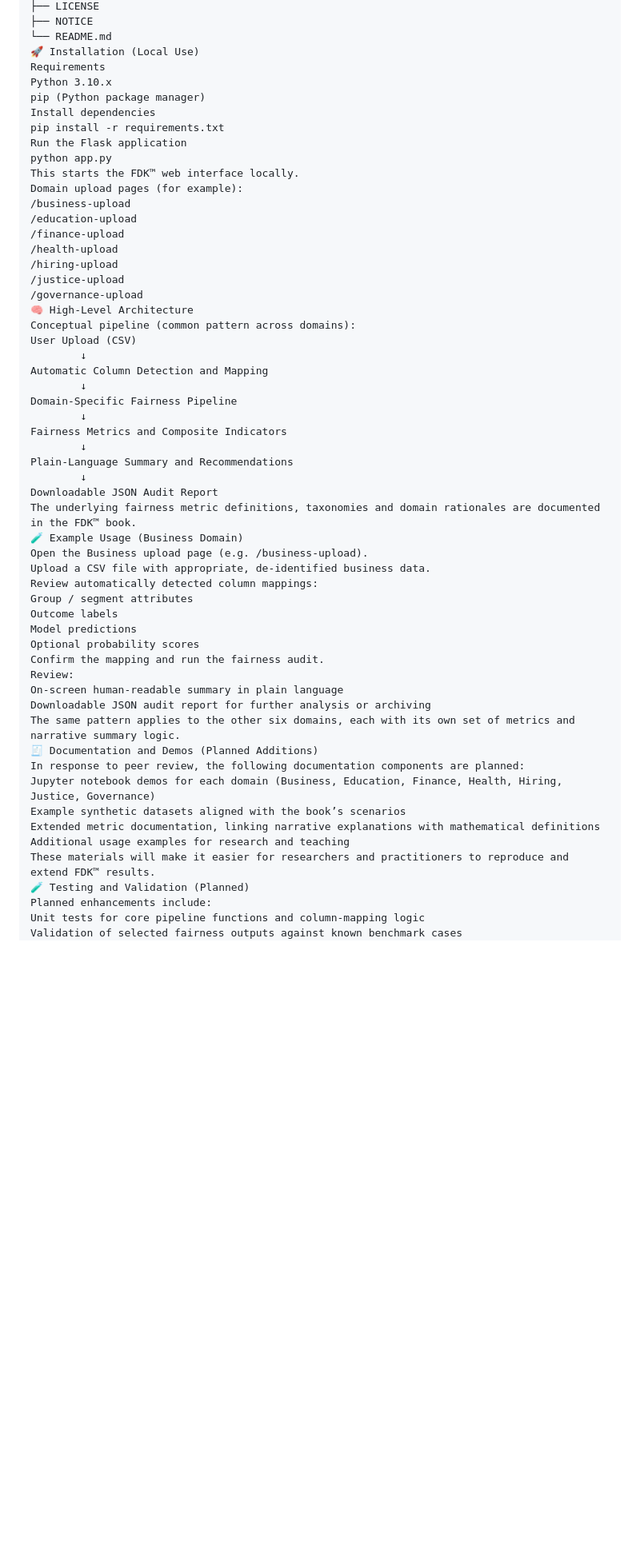
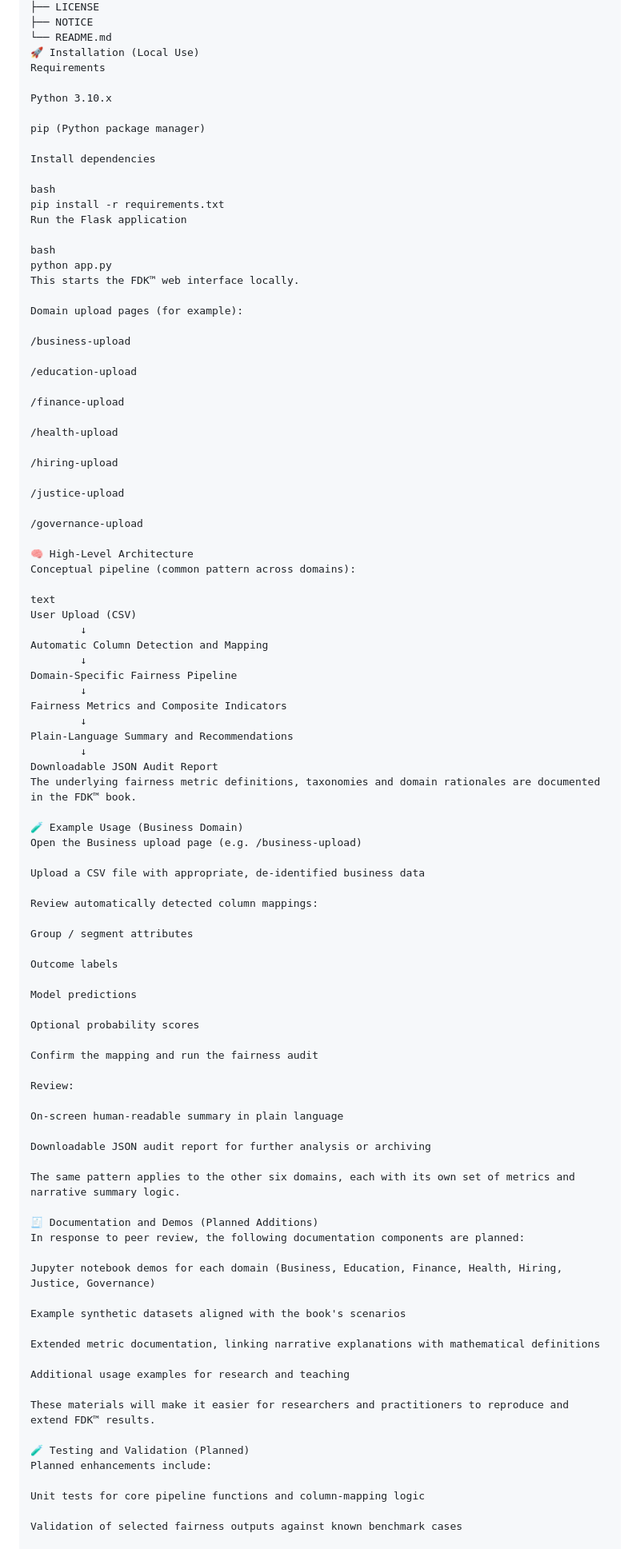
Before and after one commit to AI-Fairness-com/FDK-Toolkit, a Markdown page: README.md, the part around one of its changes. Shown at 80% size. Drawn GitHub-style; blank space fills up the shorter version.

```diff
--- a/README.md
+++ b/README.md
@@ -67,23 +112,41 @@ FDK-Toolkit/
 └── README.md
 🚀 Installation (Local Use)
 Requirements
+
 Python 3.10.x
+
 pip (Python package manager)
+
 Install dependencies
+
+bash
 pip install -r requirements.txt
 Run the Flask application
+
+bash
 python app.py
 This starts the FDK™ web interface locally.
+
 Domain upload pages (for example):
+
 /business-upload
+
 /education-upload
+
 /finance-upload
+
 /health-upload
+
 /hiring-upload
+
 /justice-upload
+
 /governance-upload
+
 🧠 High-Level Architecture
 Conceptual pipeline (common pattern across domains):
+
+text
 User Upload (CSV)
         ↓
 Automatic Column Detection and Mapping
@@ -96,28 +159,50 @@ Plain-Language Summary and Recommendations
         ↓
 Downloadable JSON Audit Report
 The underlying fairness metric definitions, taxonomies and domain rationales are documented in the FDK™ book.
+
 🧪 Example Usage (Business Domain)
-Open the Business upload page (e.g. /business-upload).
-Upload a CSV file with appropriate, de-identified business data.
+Open the Business upload page (e.g. /business-upload)
+
+Upload a CSV file with appropriate, de-identified business data
+
 Review automatically detected column mappings:
+
 Group / segment attributes
+
 Outcome labels
+
 Model predictions
+
 Optional probability scores
-Confirm the mapping and run the fairness audit.
+
+Confirm the mapping and run the fairness audit
+
 Review:
+
 On-screen human-readable summary in plain language
+
 Downloadable JSON audit report for further analysis or archiving
+
 The same pattern applies to the other six domains, each with its own set of metrics and narrative summary logic.
+
 🧾 Documentation and Demos (Planned Additions)
 In response to peer review, the following documentation components are planned:
+
 Jupyter notebook demos for each domain (Business, Education, Finance, Health, Hiring, Justice, Governance)
-Example synthetic datasets aligned with the book’s scenarios
+
+Example synthetic datasets aligned with the book's scenarios
+
 Extended metric documentation, linking narrative explanations with mathematical definitions
+
 Additional usage examples for research and teaching
+
 These materials will make it easier for researchers and practitioners to reproduce and extend FDK™ results.
+
 🧪 Testing and Validation (Planned)
 Planned enhancements include:
+
 Unit tests for core pipeline functions and column-mapping logic
+
 Validation of selected fairness outputs against known benchmark cases
+
 Regression tests to ensure consistency of metrics across versions
```
Also changed, not shown: other parts of README.md (+62 -4 lines).
